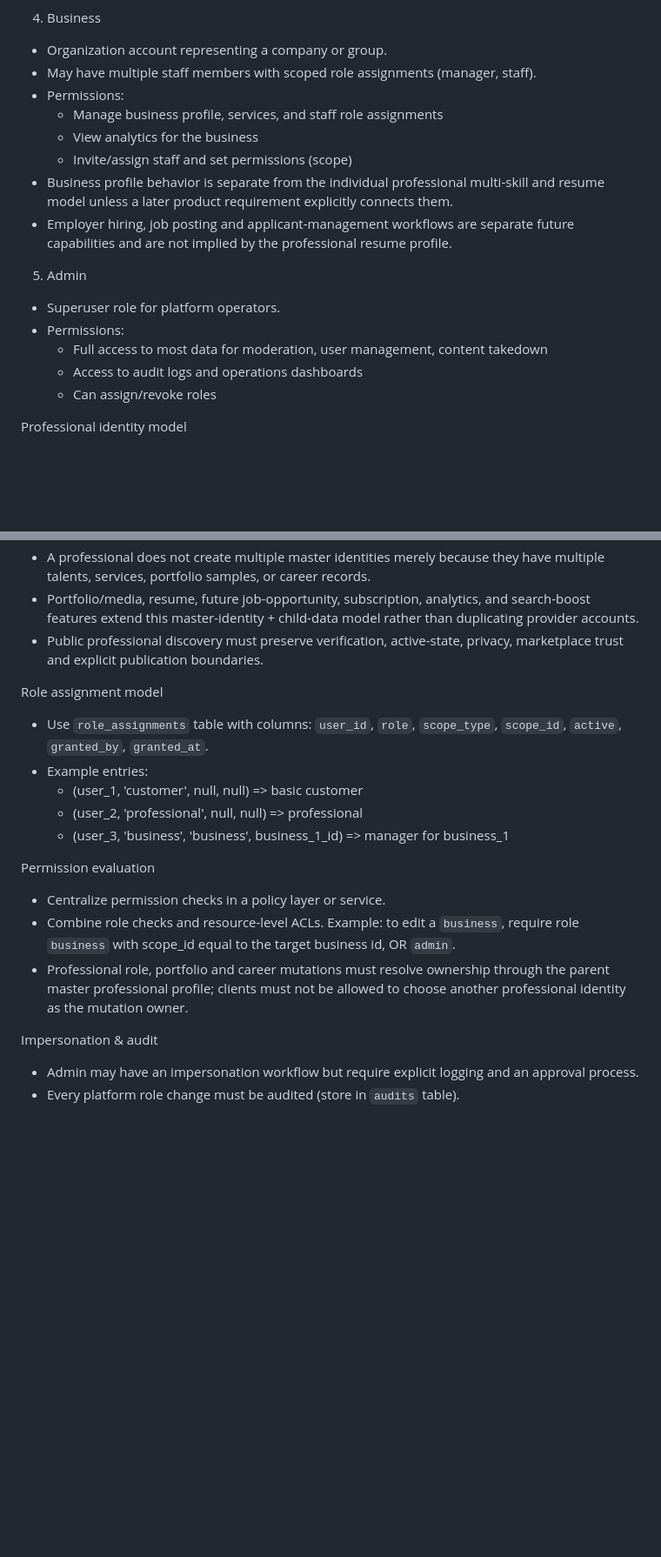
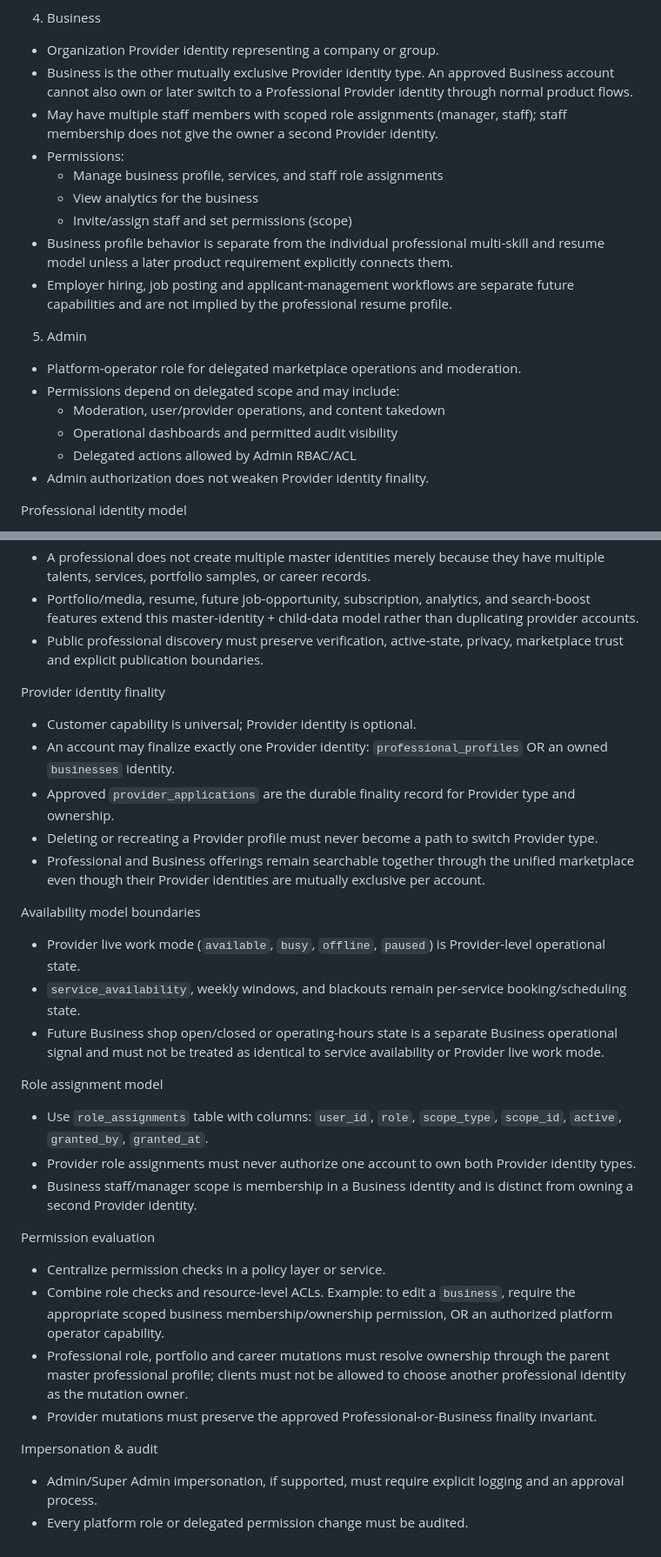
Before and after one commit to Aadhils/takeitesee, a Markdown page: docs/USER_ROLES.md, 2 parts joined by grey strips. Shown at 87% size. Drawn GitHub-style; blank space fills up the shorter version.

Commit message:
Docs: align roles with final Provider identity rule

```diff
--- a/docs/USER_ROLES.md
+++ b/docs/USER_ROLES.md
@@ -42,8 +46,9 @@ Primary roles
 - Publishing a career profile does not mean TakeItEsee independently verified employment, education or certification claims unless a separate verification status is explicitly shown.
 
 4) Business
-- Organization account representing a company or group.
-- May have multiple staff members with scoped role assignments (manager, staff).
+- Organization Provider identity representing a company or group.
+- Business is the other mutually exclusive Provider identity type. An approved Business account cannot also own or later switch to a Professional Provider identity through normal product flows.
+- May have multiple staff members with scoped role assignments (manager, staff); staff membership does not give the owner a second Provider identity.
 - Permissions:
   - Manage business profile, services, and staff role assignments
   - View analytics for the business
@@ -52,11 +57,12 @@ Primary roles
 - Employer hiring, job posting and applicant-management workflows are separate future capabilities and are not implied by the professional resume profile.
 
 5) Admin
-- Superuser role for platform operators.
-- Permissions:
-  - Full access to most data for moderation, user management, content takedown
-  - Access to audit logs and operations dashboards
-  - Can assign/revoke roles
+- Platform-operator role for delegated marketplace operations and moderation.
+- Permissions depend on delegated scope and may include:
+  - Moderation, user/provider operations, and content takedown
+  - Operational dashboards and permitted audit visibility
+  - Delegated actions allowed by Admin RBAC/ACL
+- Admin authorization does not weaken Provider identity finality.
 
 Professional identity model
 - `professional_profiles` is the single master identity for one professional user.
@@ -68,18 +74,29 @@ Professional identity model
 - Portfolio/media, resume, future job-opportunity, subscription, analytics, and search-boost features extend this master-identity + child-data model rather than duplicating provider accounts.
 - Public professional discovery must preserve verification, active-state, privacy, marketplace trust and explicit publication boundaries.
 
+Provider identity finality
+- Customer capability is universal; Provider identity is optional.
+- An account may finalize exactly one Provider identity: `professional_profiles` OR an owned `businesses` identity.
+- Approved `provider_applications` are the durable finality record for Provider type and ownership.
+- Deleting or recreating a Provider profile must never become a path to switch Provider type.
+- Professional and Business offerings remain searchable together through the unified marketplace even though their Provider identities are mutually exclusive per account.
+
+Availability model boundaries
+- Provider live work mode (`available`, `busy`, `offline`, `paused`) is Provider-level operational state.
+- `service_availability`, weekly windows, and blackouts remain per-service booking/scheduling state.
+- Future Business shop open/closed or operating-hours state is a separate Business operational signal and must not be treated as identical to service availability or Provider live work mode.
+
 Role assignment model
 - Use `role_assignments` table with columns: `user_id`, `role`, `scope_type`, `scope_id`, `active`, `granted_by`, `granted_at`.
-- Example entries:
-  - (user_1, 'customer', null, null) => basic customer
-  - (user_2, 'professional', null, null) => professional
-  - (user_3, 'business', 'business', business_1_id) => manager for business_1
+- Provider role assignments must never authorize one account to own both Provider identity types.
+- Business staff/manager scope is membership in a Business identity and is distinct from owning a second Provider identity.
 
 Permission evaluation
 - Centralize permission checks in a policy layer or service.
-- Combine role checks and resource-level ACLs. Example: to edit a `business`, require role `business` with scope_id equal to the target business id, OR `admin`.
+- Combine role checks and resource-level ACLs. Example: to edit a `business`, require the appropriate scoped business membership/ownership permission, OR an authorized platform operator capability.
 - Professional role, portfolio and career mutations must resolve ownership through the parent master professional profile; clients must not be allowed to choose another professional identity as the mutation owner.
+- Provider mutations must preserve the approved Professional-or-Business finality invariant.
 
 Impersonation & audit
-- Admin may have an impersonation workflow but require explicit logging and an approval process.
-- Every platform role change must be audited (store in `audits` table).
+- Admin/Super Admin impersonation, if supported, must require explicit logging and an approval process.
+- Every platform role or delegated permission change must be audited.
```
Also changed, not shown: other parts of docs/USER_ROLES.md (+5 -1 lines).
